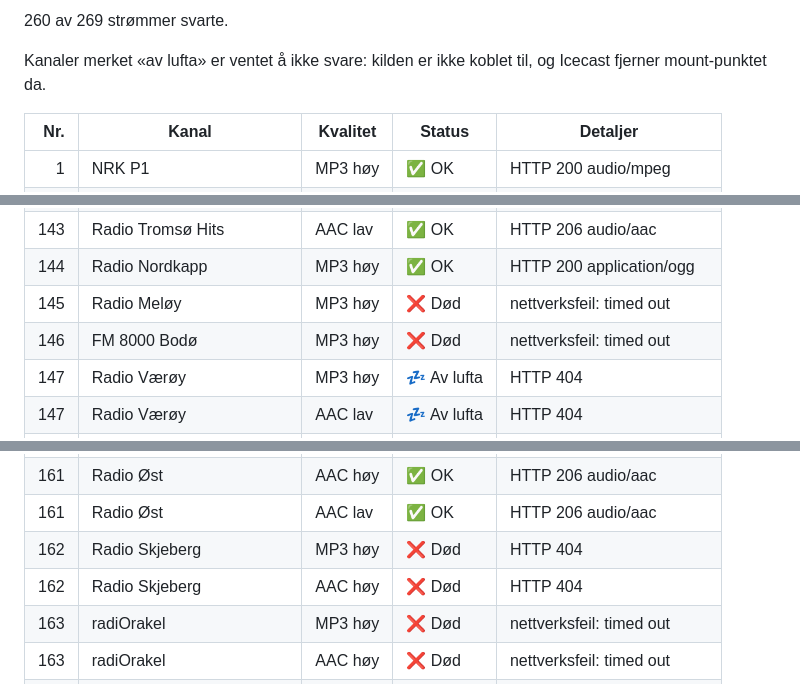
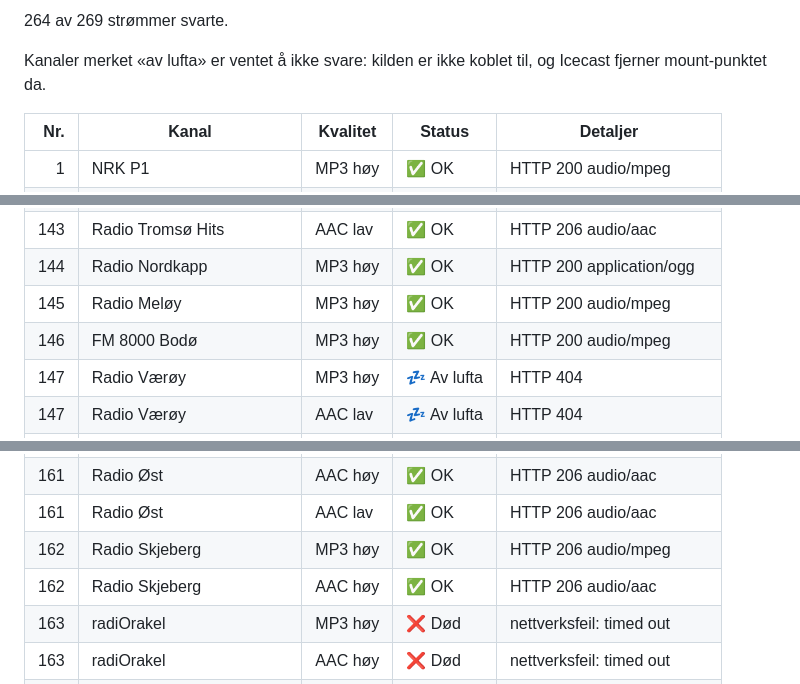
Before and after one commit to nilz76/norske-radiokanaler, a Markdown page: STATUS.md, 3 parts joined by grey strips. GitHub-like rendering.

Commit message:
Oppdater strøm-URL-er og genererte filer automatisk
Kjørt av arbeidsflyten «Sjekk strømmer». https://github.com/nilz76/norske-radiokanaler/actions/runs/37313013787

```diff
--- a/STATUS.md
+++ b/STATUS.md
@@ -4,5 +4,5 @@ Sist sjekket: 2026-09-28 12:18 UTC
 
-260 av 269 strømmer svarte.
+264 av 269 strømmer svarte.
 
 Kanaler merket «av lufta» er ventet å ikke svare: kilden er ikke koblet til, og Icecast fjerner mount-punktet da.
 
@@ -246,8 +246,8 @@ Kanaler merket «av lufta» er ventet å ikke svare: kilden er ikke koblet til,
 | 143 | Radio Tromsø Hits | AAC høy | ✅ OK | HTTP 206 audio/aac |
 | 143 | Radio Tromsø Hits | AAC lav | ✅ OK | HTTP 206 audio/aac |
 | 144 | Radio Nordkapp | MP3 høy | ✅ OK | HTTP 200 application/ogg |
-| 145 | Radio Meløy | MP3 høy | ❌ Død | nettverksfeil: timed out |
-| 146 | FM 8000 Bodø | MP3 høy | ❌ Død | nettverksfeil: timed out |
+| 145 | Radio Meløy | MP3 høy | ✅ OK | HTTP 200 audio/mpeg |
+| 146 | FM 8000 Bodø | MP3 høy | ✅ OK | HTTP 200 audio/mpeg |
 | 147 | Radio Værøy | MP3 høy | 💤 Av lufta | HTTP 404 |
 | 147 | Radio Værøy | AAC lav | 💤 Av lufta | HTTP 404 |
 | 148 | Guovdageainnu Lagasradio | AAC høy | ✅ OK | HTTP 200 audio/aac |
@@ -257,8 +257,8 @@ Kanaler merket «av lufta» er ventet å ikke svare: kilden er ikke koblet til,
 | 161 | Radio Øst | MP3 høy | ✅ OK | HTTP 206 audio/mpeg |
 | 161 | Radio Øst | AAC høy | ✅ OK | HTTP 206 audio/aac |
 | 161 | Radio Øst | AAC lav | ✅ OK | HTTP 206 audio/aac |
-| 162 | Radio Skjeberg | MP3 høy | ❌ Død | HTTP 404 |
-| 162 | Radio Skjeberg | AAC høy | ❌ Død | HTTP 404 |
+| 162 | Radio Skjeberg | MP3 høy | ✅ OK | HTTP 206 audio/mpeg |
+| 162 | Radio Skjeberg | AAC høy | ✅ OK | HTTP 206 audio/aac |
 | 163 | radiOrakel | MP3 høy | ❌ Død | nettverksfeil: timed out |
 | 163 | radiOrakel | AAC høy | ❌ Død | nettverksfeil: timed out |
 | 163 | radiOrakel | MP3 lav | ❌ Død | nettverksfeil: timed out |
```
Also changed, not shown: other parts of STATUS.md (+1 -1 lines).
